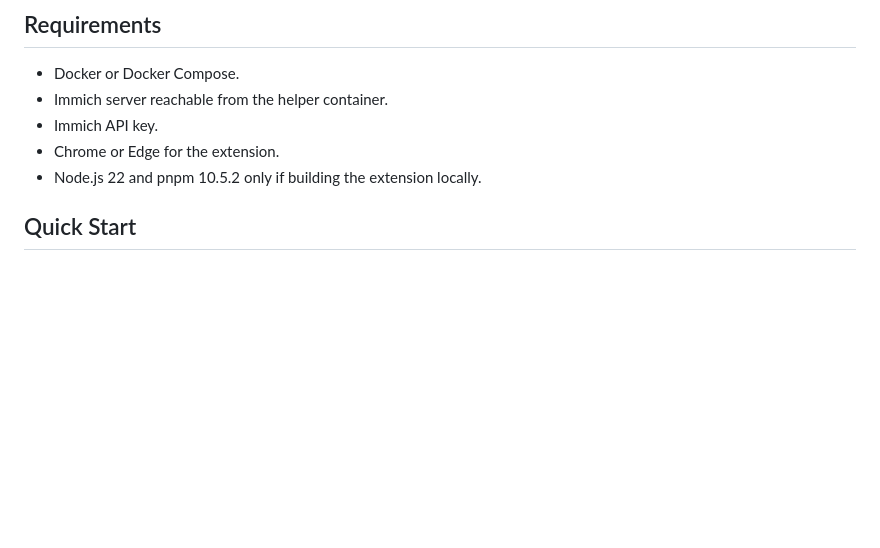
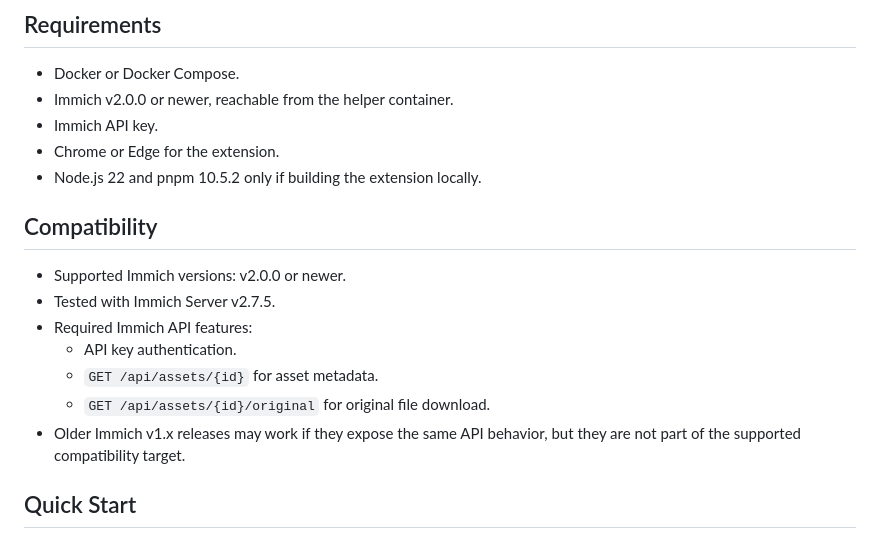
Before and after one commit to inirin/immich-insta360-viewer, a Markdown page: README.md, the part around the change. GitHub-like rendering; blank space fills up the shorter version.

Commit message:
Document Immich compatibility

```diff
--- a/README.md
+++ b/README.md
@@ -16,10 +16,20 @@ This project provides a Docker helper service and a Chrome/Edge extension. The e
 ## Requirements
 
 - Docker or Docker Compose.
-- Immich server reachable from the helper container.
+- Immich v2.0.0 or newer, reachable from the helper container.
 - Immich API key.
 - Chrome or Edge for the extension.
 - Node.js 22 and pnpm 10.5.2 only if building the extension locally.
+
+## Compatibility
+
+- Supported Immich versions: v2.0.0 or newer.
+- Tested with Immich Server v2.7.5.
+- Required Immich API features:
+  - API key authentication.
+  - `GET /api/assets/{id}` for asset metadata.
+  - `GET /api/assets/{id}/original` for original file download.
+- Older Immich v1.x releases may work if they expose the same API behavior, but they are not part of the supported compatibility target.
 
 ## Quick Start
 
```
